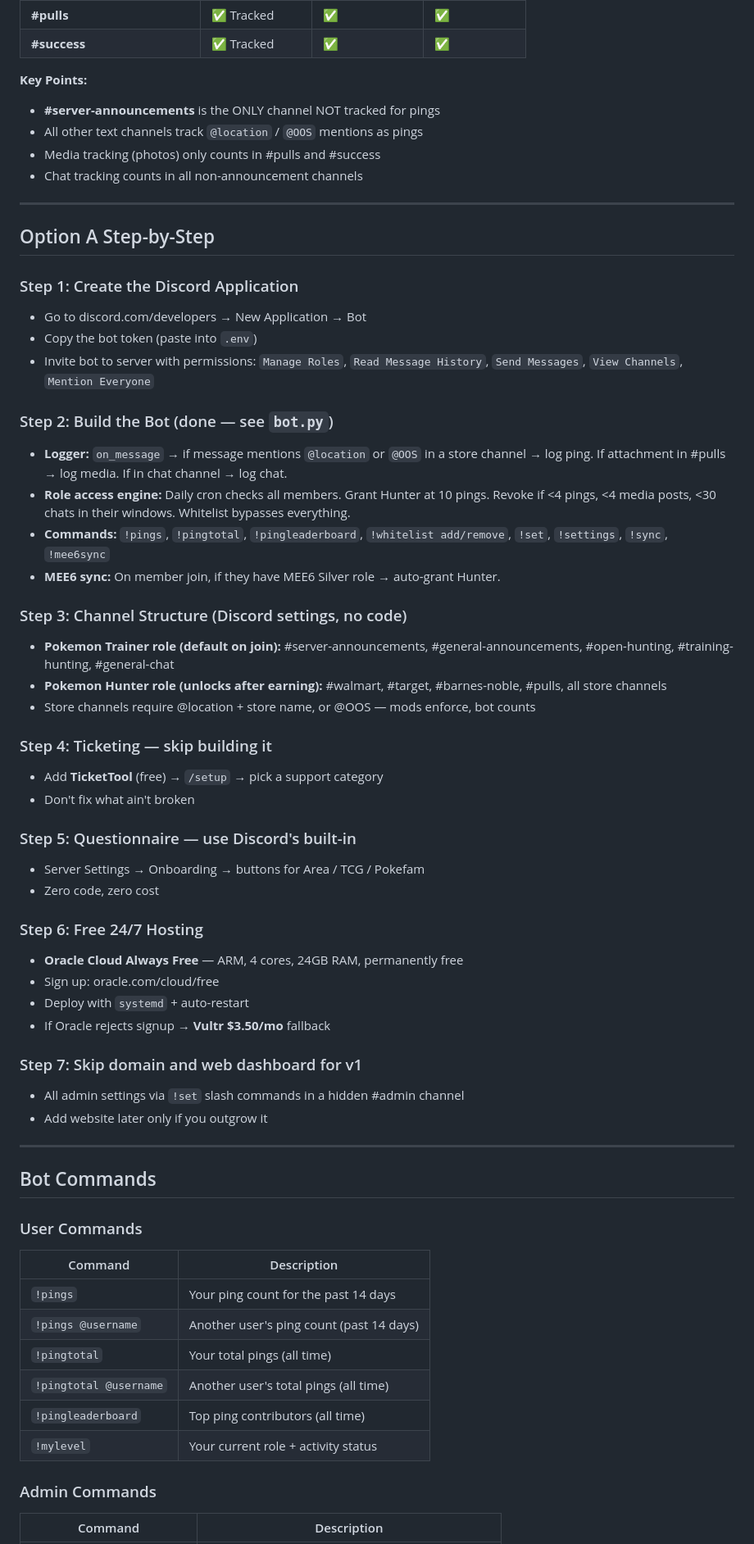
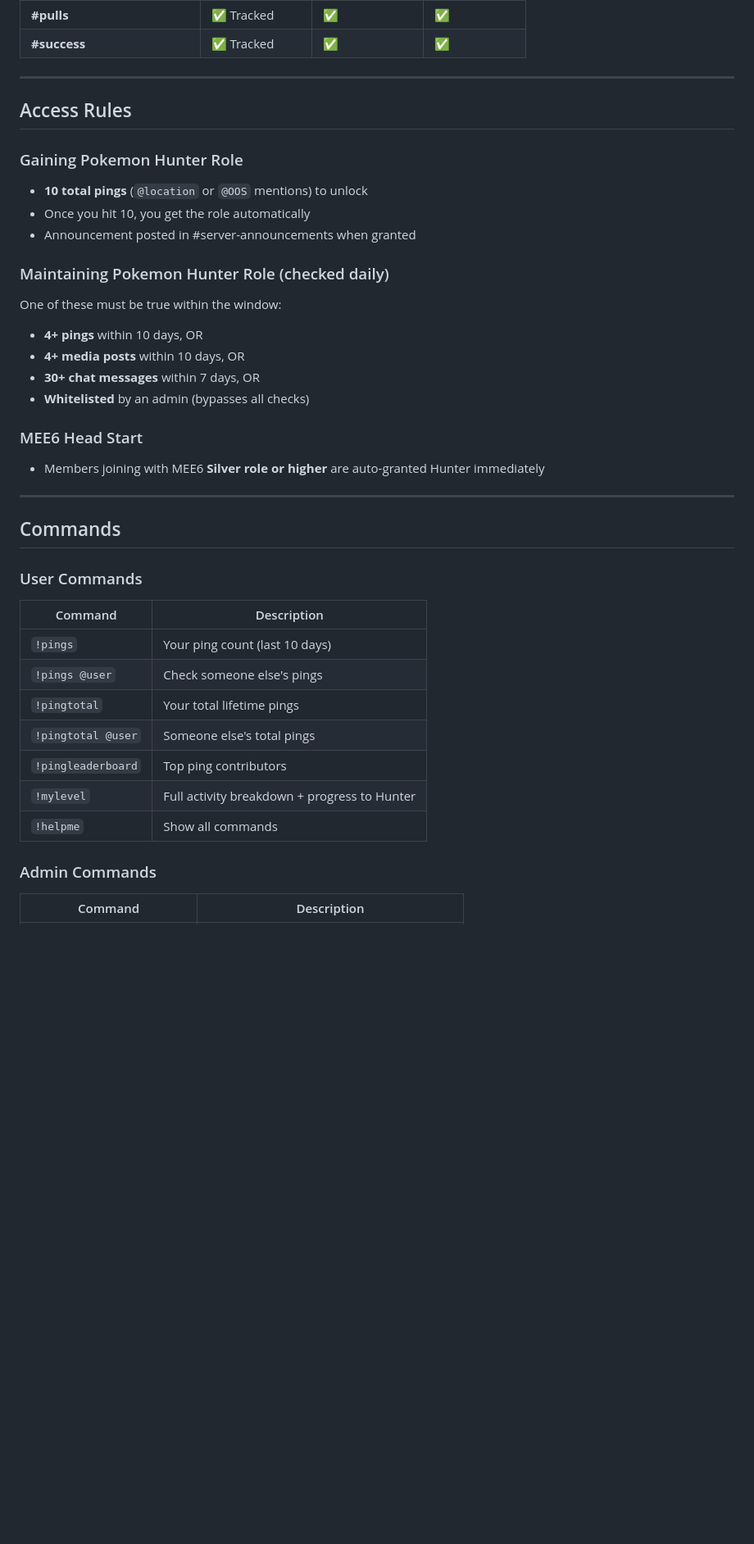
Before and after one commit to aztekxbeast/DFWTCGSYN, a Markdown page: README.md, the part around one of its changes. Shown at 82% size. GitHub-like rendering; blank space fills up the shorter version.

Commit message:
docs: update README to match current codebase (Fly.io, all commands, correct channels, schema)

```diff
--- a/README.md
+++ b/README.md
@@ -36,64 +62,40 @@ One bot does everything:
 | **#pulls** | ✅ Tracked | ✅ | ✅ |
 | **#success** | ✅ Tracked | ✅ | ✅ |
 
-**Key Points:**
-- **#server-announcements** is the ONLY channel NOT tracked for pings
-- All other text channels track `@location` / `@OOS` mentions as pings
-- Media tracking (photos) only counts in #pulls and #success
-- Chat tracking counts in all non-announcement channels
+---
+
+## Access Rules
+
+### Gaining Pokemon Hunter Role
+- **10 total pings** (`@location` or `@OOS` mentions) to unlock
+- Once you hit 10, you get the role automatically
+- Announcement posted in #server-announcements when granted
+
+### Maintaining Pokemon Hunter Role (checked daily)
+One of these must be true within the window:
+- **4+ pings** within 10 days, OR
+- **4+ media posts** within 10 days, OR
+- **30+ chat messages** within 7 days, OR
+- **Whitelisted** by an admin (bypasses all checks)
+
+### MEE6 Head Start
+- Members joining with MEE6 **Silver role or higher** are auto-granted Hunter immediately
 
 ---
 
-## Option A Step-by-Step
-
-### Step 1: Create the Discord Application
-- Go to discord.com/developers → New Application → Bot
-- Copy the bot token (paste into `.env`)
-- Invite bot to server with permissions: `Manage Roles`, `Read Message History`, `Send Messages`, `View Channels`, `Mention Everyone`
-
-### Step 2: Build the Bot (done — see `bot.py`)
-- **Logger:** `on_message` → if message mentions `@location` or `@OOS` in a store channel → log ping. If attachment in #pulls → log media. If in chat channel → log chat.
-- **Role access engine:** Daily cron checks all members. Grant Hunter at 10 pings. Revoke if <4 pings, <4 media posts, <30 chats in their windows. Whitelist bypasses everything.
-- **Commands:** `!pings`, `!pingtotal`, `!pingleaderboard`, `!whitelist add/remove`, `!set`, `!settings`, `!sync`, `!mee6sync`
-- **MEE6 sync:** On member join, if they have MEE6 Silver role → auto-grant Hunter.
-
-### Step 3: Channel Structure (Discord settings, no code)
-- **Pokemon Trainer role (default on join):** #server-announcements, #general-announcements, #open-hunting, #training-hunting, #general-chat
-- **Pokemon Hunter role (unlocks after earning):** #walmart, #target, #barnes-noble, #pulls, all store channels
-- Store channels require @location + store name, or @OOS — mods enforce, bot counts
-
-### Step 4: Ticketing — skip building it
-- Add **TicketTool** (free) → `/setup` → pick a support category
-- Don't fix what ain't broken
-
-### Step 5: Questionnaire — use Discord's built-in
-- Server Settings → Onboarding → buttons for Area / TCG / Pokefam
-- Zero code, zero cost
-
-### Step 6: Free 24/7 Hosting
-- **Oracle Cloud Always Free** — ARM, 4 cores, 24GB RAM, permanently free
-- Sign up: oracle.com/cloud/free
-- Deploy with `systemd` + auto-restart
-- If Oracle rejects signup → **Vultr $3.50/mo** fallback
-
-### Step 7: Skip domain and web dashboard for v1
-- All admin settings via `!set` slash commands in a hidden #admin channel
-- Add website later only if you outgrow it
-
----
-
-## Bot Commands
+## Commands
 
 ### User Commands
 
 | Command | Description |
 |---------|-------------|
-| `!pings` | Your ping count for the past 14 days |
-| `!pings @username` | Another user's ping count (past 14 days) |
-| `!pingtotal` | Your total pings (all time) |
-| `!pingtotal @username` | Another user's total pings (all time) |
-| `!pingleaderboard` | Top ping contributors (all time) |
-| `!mylevel` | Your current role + activity status |
+| `!pings` | Your ping count (last 10 days) |
+| `!pings @user` | Check someone else's pings |
+| `!pingtotal` | Your total lifetime pings |
+| `!pingtotal @user` | Someone else's total pings |
+| `!pingleaderboard` | Top ping contributors |
+| `!mylevel` | Full activity breakdown + progress to Hunter |
+| `!helpme` | Show all commands |
 
 ### Admin Commands
 
```
Also changed, not shown: other parts of README.md (+131 -76 lines).
